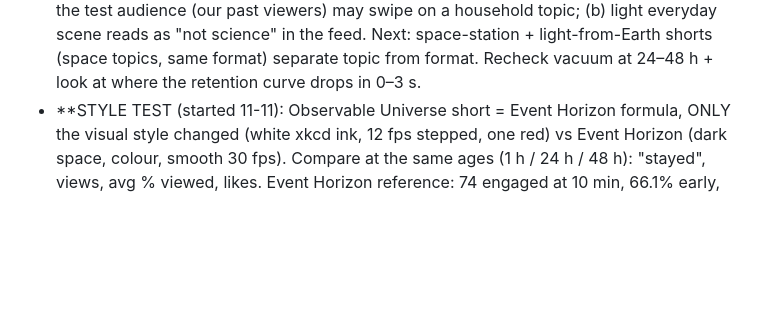
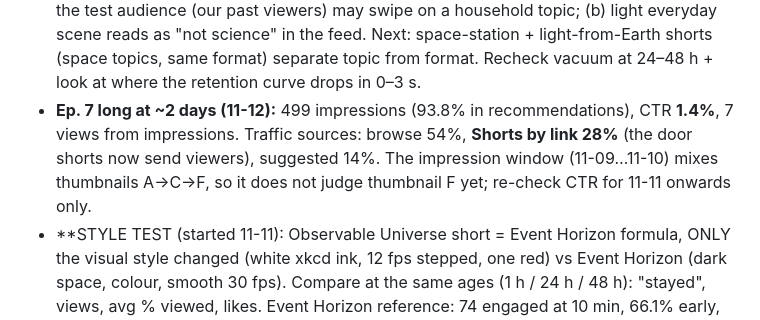
Before and after one commit to zalmootmurad7-maker/raeed-, a Markdown page: analytics/LOG.md, the part around the change. GitHub-like rendering; blank space fills up the shorter version.

Commit message:
LOG: ep7 long at 2 days (CTR 1.4%, shorts-by-link 28%)
Co-Authored-By: Claude Opus 5.5 <noreply@anthropic.com>
Claude-Session: https://claude.ai/code/session_01QZBGd8qH4EfV1MNE2nHfnB

```diff
--- a/analytics/LOG.md
+++ b/analytics/LOG.md
@@ -65,6 +65,9 @@ Likes on long videos: ~0. "Hype": 0 everywhere.
   short was Moon/space, so the test audience (our past viewers) may swipe on a household topic; (b) light everyday
   scene reads as "not science" in the feed. Next: space-station + light-from-Earth shorts (space topics, same format)
   separate topic from format. Recheck vacuum at 24–48 h + look at where the retention curve drops in 0–3 s.
+- **Ep. 7 long at ~2 days (11-12):** 499 impressions (93.8% in recommendations), CTR **1.4%**, 7 views from impressions.
+  Traffic sources: browse 54%, **Shorts by link 28%** (the door shorts now send viewers), suggested 14%. The impression window
+  (11-09…11-10) mixes thumbnails A→C→F, so it does not judge thumbnail F yet; re-check CTR for 11-11 onwards only.
 - **STYLE TEST (started 11-11): Observable Universe short = Event Horizon formula, ONLY the visual style changed (white xkcd ink,
   12 fps stepped, one red) vs Event Horizon (dark space, colour, smooth 30 fps). Compare at the same ages (1 h / 24 h / 48 h):
   "stayed", views, avg % viewed, likes. Event Horizon reference: 74 engaged at 10 min, 66.1% early, 78.4% / 5.5k at 14 h,
```
